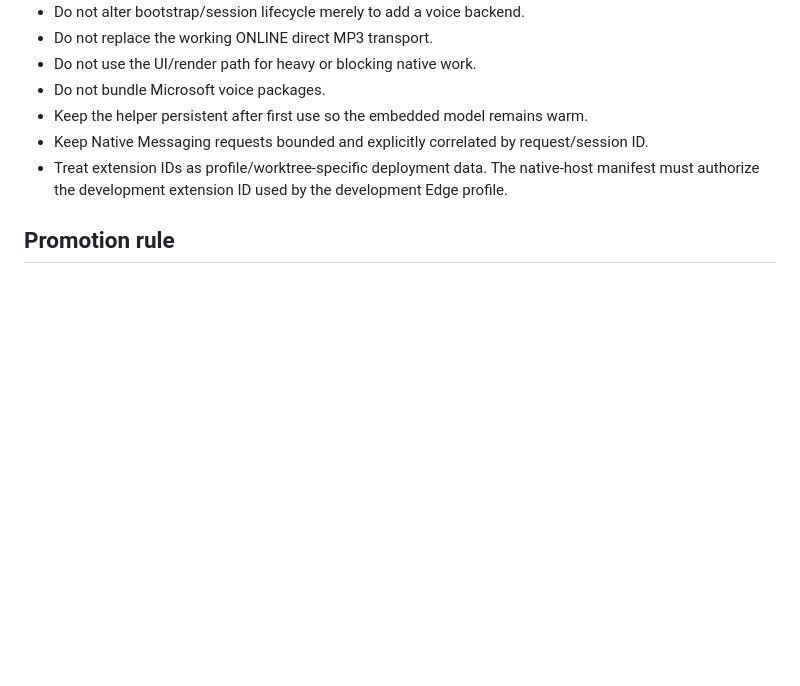
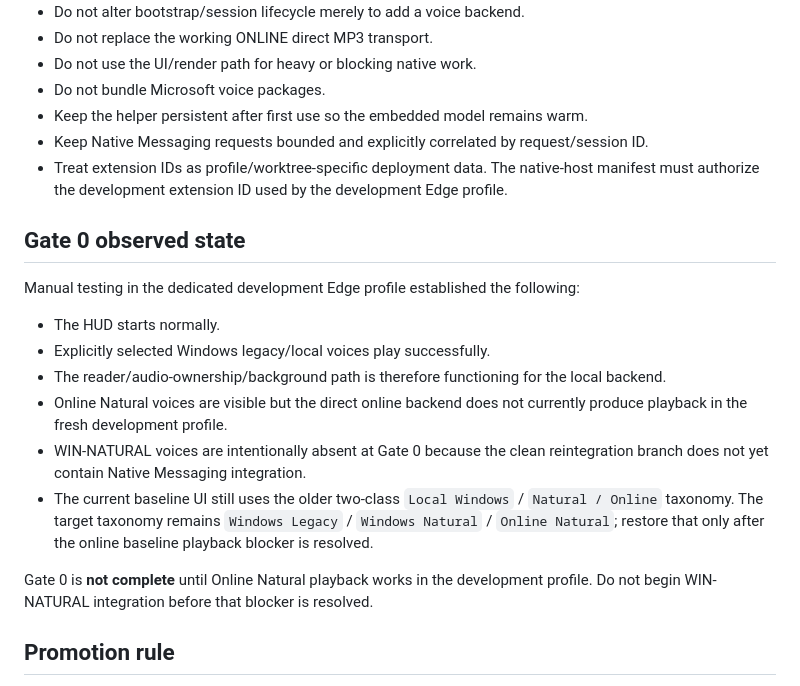
Before and after one commit to sguzman/edge-tts, a Markdown page: docs/WIN_NATURAL_V2_PLAN.md, the part around the change. Rendered like a GitHub page; blank space fills up the shorter version.

Commit message:
Record Gate 0 browser findings

```diff
--- a/docs/WIN_NATURAL_V2_PLAN.md
+++ b/docs/WIN_NATURAL_V2_PLAN.md
@@ -75,6 +75,19 @@ Only after browser QA of the exact candidate commit may it be considered for `st
 - Keep Native Messaging requests bounded and explicitly correlated by request/session ID.
 - Treat extension IDs as profile/worktree-specific deployment data. The native-host manifest must authorize the development extension ID used by the development Edge profile.
 
+## Gate 0 observed state
+
+Manual testing in the dedicated development Edge profile established the following:
+
+- The HUD starts normally.
+- Explicitly selected Windows legacy/local voices play successfully.
+- The reader/audio-ownership/background path is therefore functioning for the local backend.
+- Online Natural voices are visible but the direct online backend does not currently produce playback in the fresh development profile.
+- WIN-NATURAL voices are intentionally absent at Gate 0 because the clean reintegration branch does not yet contain Native Messaging integration.
+- The current baseline UI still uses the older two-class `Local Windows` / `Natural / Online` taxonomy. The target taxonomy remains `Windows Legacy` / `Windows Natural` / `Online Natural`; restore that only after the online baseline playback blocker is resolved.
+
+Gate 0 is **not complete** until Online Natural playback works in the development profile. Do not begin WIN-NATURAL integration before that blocker is resolved.
+
 ## Promotion rule
 
 Unit tests, syntax checks, native-helper tests, or agent completion reports do not establish browser correctness. A stage advances only after its required browser behavior has actually been observed in the development Edge profile.
```
